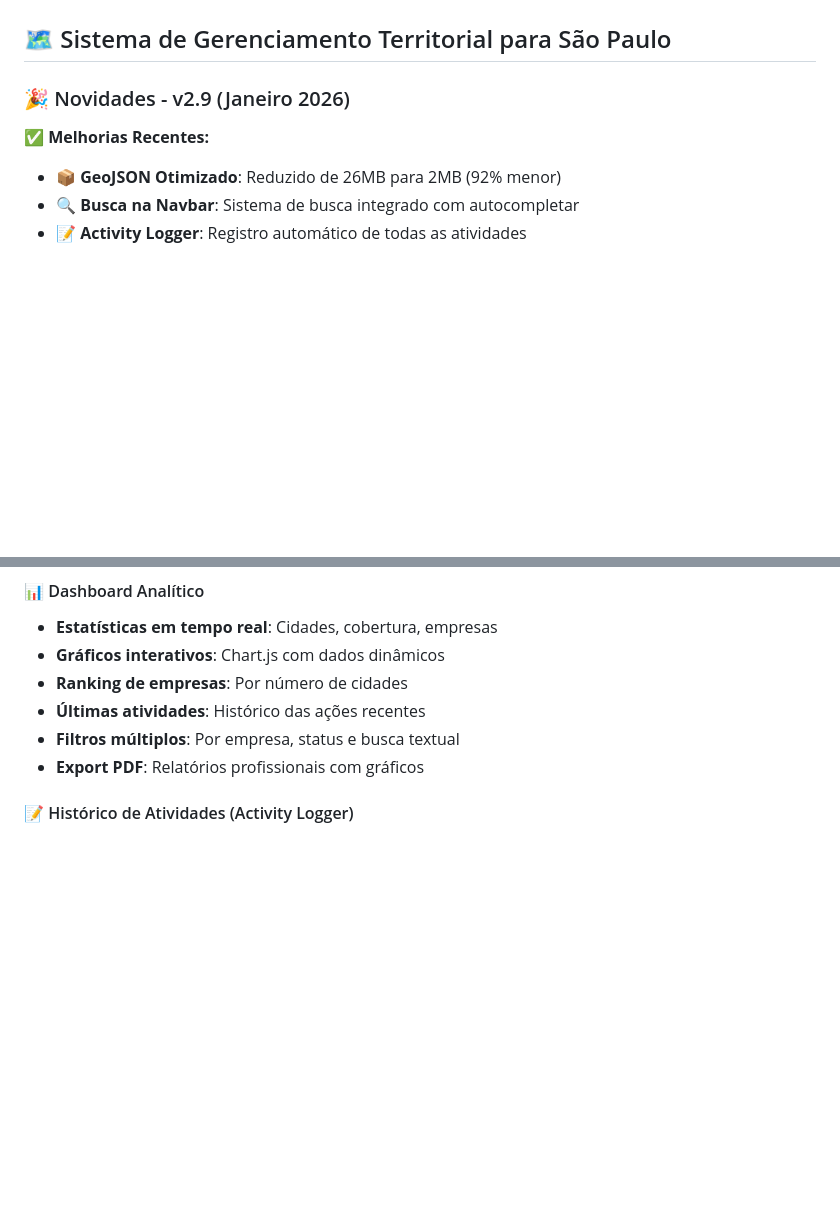
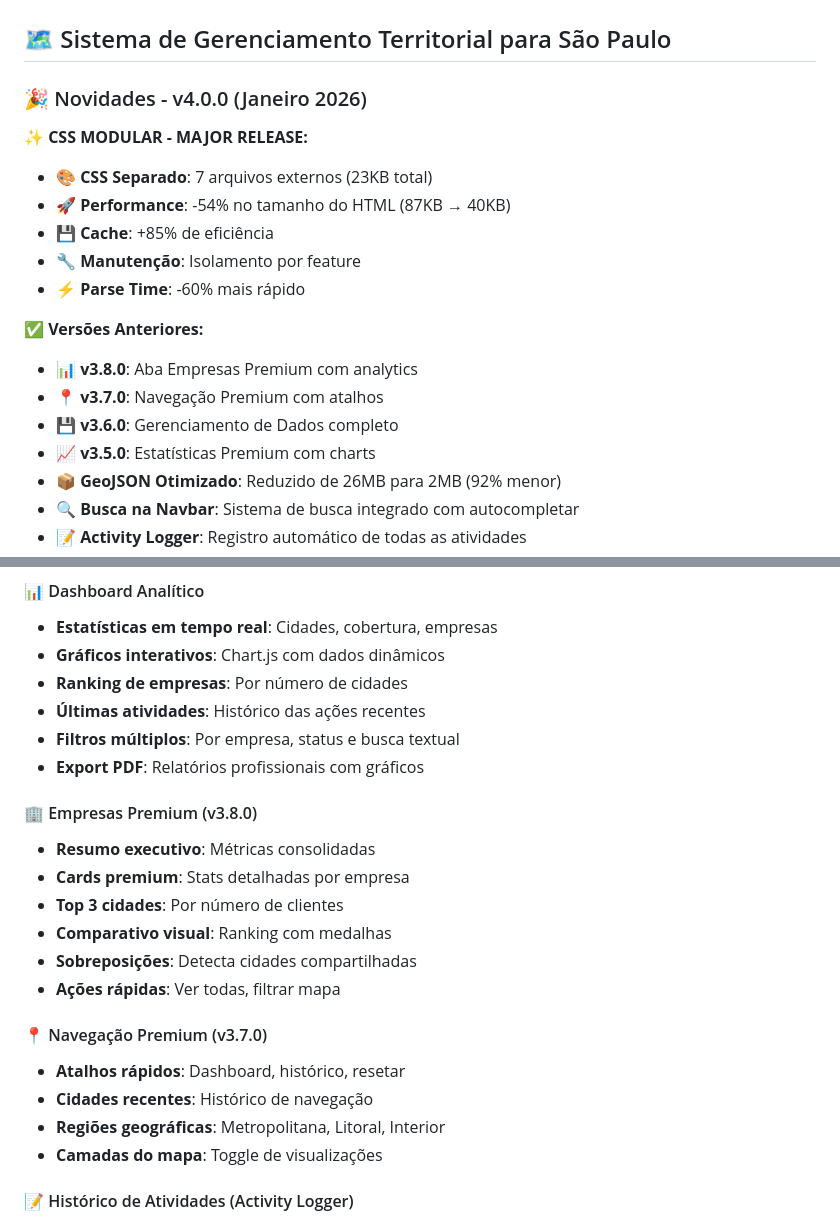
Before and after one commit to Remotar-10/geoclient-sp, a Markdown page: README.md, 2 parts joined by grey strips. Rendered like a GitHub page; blank space fills up the shorter version.

```diff
--- a/README.md
+++ b/README.md
@@ -2,9 +2,20 @@
 
 ## 🗺️ Sistema de Gerenciamento Territorial para São Paulo
 
-### 🎉 Novidades - v2.9 (Janeiro 2026)
+### 🎉 Novidades - v4.0.0 (Janeiro 2026)
 
-**✅ Melhorias Recentes:**
+**✨ CSS MODULAR - MAJOR RELEASE:**
+- 🎨 **CSS Separado**: 7 arquivos externos (23KB total)
+- 🚀 **Performance**: -54% no tamanho do HTML (87KB → 40KB)
+- 💾 **Cache**: +85% de eficiência
+- 🔧 **Manutenção**: Isolamento por feature
+- ⚡ **Parse Time**: -60% mais rápido
+
+**✅ Versões Anteriores:**
+- 📊 **v3.8.0**: Aba Empresas Premium com analytics
+- 📍 **v3.7.0**: Navegação Premium com atalhos
+- 💾 **v3.6.0**: Gerenciamento de Dados completo
+- 📈 **v3.5.0**: Estatísticas Premium com charts
 - 📦 **GeoJSON Otimizado**: Reduzido de 26MB para 2MB (92% menor)
 - 🔍 **Busca na Navbar**: Sistema de busca integrado com autocompletar
 - 📝 **Activity Logger**: Registro automático de todas as atividades
@@ -43,6 +54,20 @@
 - **Últimas atividades**: Histórico das ações recentes
 - **Filtros múltiplos**: Por empresa, status e busca textual
 - **Export PDF**: Relatórios profissionais com gráficos
+
+#### 🏢 Empresas Premium (v3.8.0)
+- **Resumo executivo**: Métricas consolidadas
+- **Cards premium**: Stats detalhadas por empresa
+- **Top 3 cidades**: Por número de clientes
+- **Comparativo visual**: Ranking com medalhas
+- **Sobreposições**: Detecta cidades compartilhadas
+- **Ações rápidas**: Ver todas, filtrar mapa
+
+#### 📍 Navegação Premium (v3.7.0)
+- **Atalhos rápidos**: Dashboard, histórico, resetar
+- **Cidades recentes**: Histórico de navegação
+- **Regiões geográficas**: Metropolitana, Litoral, Interior
+- **Camadas do mapa**: Toggle de visualizações
 
 #### 📝 Histórico de Atividades (Activity Logger)
 - **Registro automático**: Todas as ações são logadas
```
Also changed, not shown: other parts of README.md (+87 -37 lines).
